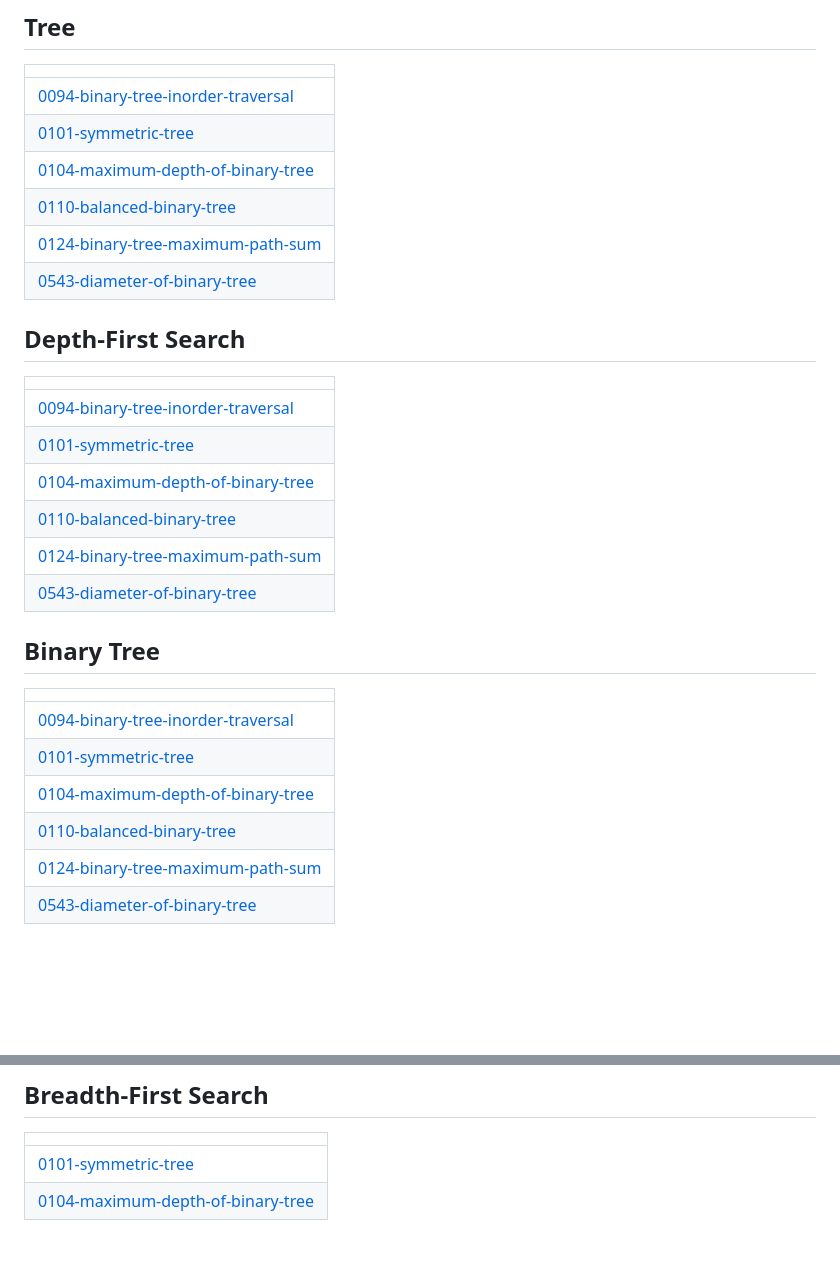
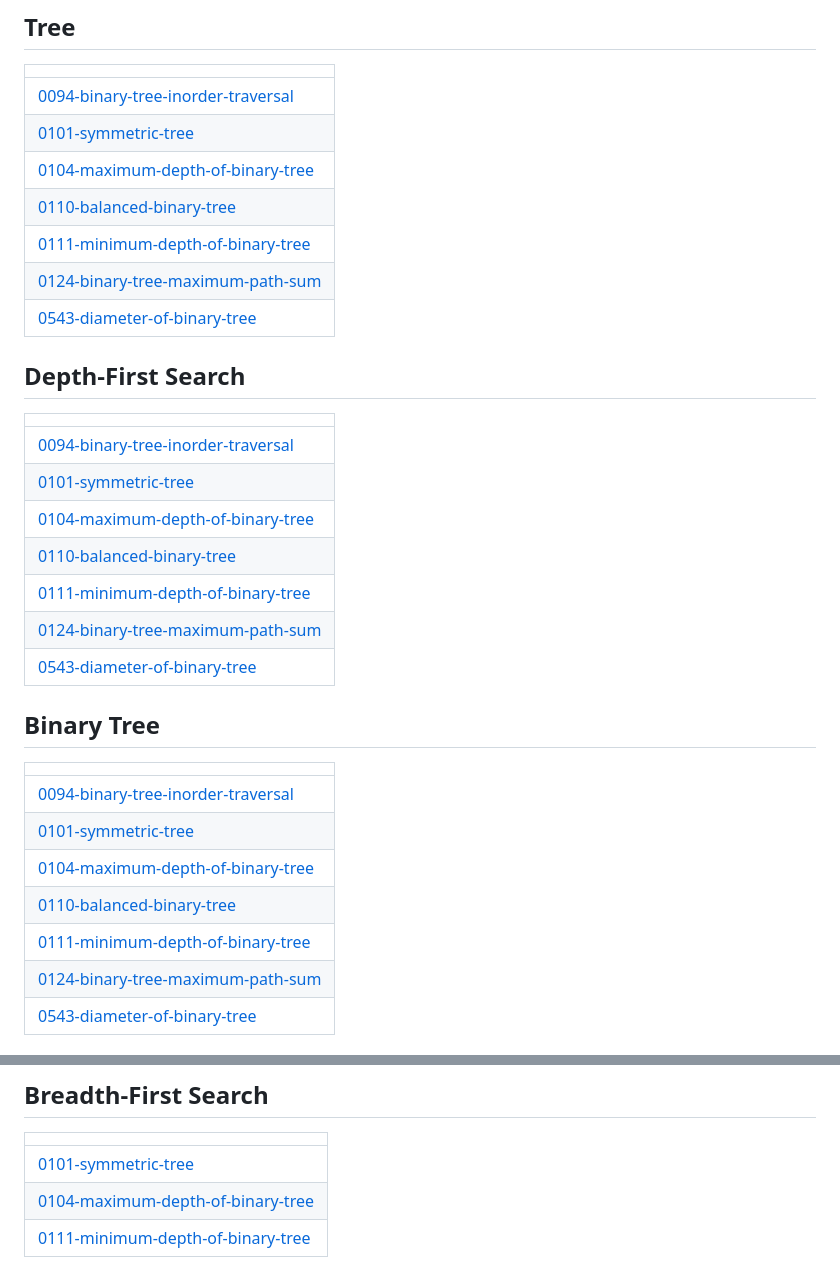
Before and after one commit to 48vineet/Problem-Solving, a Markdown page: README.md, 2 parts joined by grey strips. Rendered like a GitHub page; blank space fills up the shorter version.

Commit message:
Update README - Topic Tags

```diff
--- a/README.md
+++ b/README.md
@@ -246,6 +246,7 @@ This repository is a personal collection of problem-solving exercises using Java
 | [0101-symmetric-tree](https://github.com/48vineet/Problem-Solving/tree/master/0101-symmetric-tree) |
 | [0104-maximum-depth-of-binary-tree](https://github.com/48vineet/Problem-Solving/tree/master/0104-maximum-depth-of-binary-tree) |
 | [0110-balanced-binary-tree](https://github.com/48vineet/Problem-Solving/tree/master/0110-balanced-binary-tree) |
+| [0111-minimum-depth-of-binary-tree](https://github.com/48vineet/Problem-Solving/tree/master/0111-minimum-depth-of-binary-tree) |
 | [0124-binary-tree-maximum-path-sum](https://github.com/48vineet/Problem-Solving/tree/master/0124-binary-tree-maximum-path-sum) |
 | [0543-diameter-of-binary-tree](https://github.com/48vineet/Problem-Solving/tree/master/0543-diameter-of-binary-tree) |
 ## Depth-First Search
@@ -255,6 +256,7 @@ This repository is a personal collection of problem-solving exercises using Java
 | [0101-symmetric-tree](https://github.com/48vineet/Problem-Solving/tree/master/0101-symmetric-tree) |
 | [0104-maximum-depth-of-binary-tree](https://github.com/48vineet/Problem-Solving/tree/master/0104-maximum-depth-of-binary-tree) |
 | [0110-balanced-binary-tree](https://github.com/48vineet/Problem-Solving/tree/master/0110-balanced-binary-tree) |
+| [0111-minimum-depth-of-binary-tree](https://github.com/48vineet/Problem-Solving/tree/master/0111-minimum-depth-of-binary-tree) |
 | [0124-binary-tree-maximum-path-sum](https://github.com/48vineet/Problem-Solving/tree/master/0124-binary-tree-maximum-path-sum) |
 | [0543-diameter-of-binary-tree](https://github.com/48vineet/Problem-Solving/tree/master/0543-diameter-of-binary-tree) |
 ## Binary Tree
@@ -264,6 +266,7 @@ This repository is a personal collection of problem-solving exercises using Java
 | [0101-symmetric-tree](https://github.com/48vineet/Problem-Solving/tree/master/0101-symmetric-tree) |
 | [0104-maximum-depth-of-binary-tree](https://github.com/48vineet/Problem-Solving/tree/master/0104-maximum-depth-of-binary-tree) |
 | [0110-balanced-binary-tree](https://github.com/48vineet/Problem-Solving/tree/master/0110-balanced-binary-tree) |
+| [0111-minimum-depth-of-binary-tree](https://github.com/48vineet/Problem-Solving/tree/master/0111-minimum-depth-of-binary-tree) |
 | [0124-binary-tree-maximum-path-sum](https://github.com/48vineet/Problem-Solving/tree/master/0124-binary-tree-maximum-path-sum) |
 | [0543-diameter-of-binary-tree](https://github.com/48vineet/Problem-Solving/tree/master/0543-diameter-of-binary-tree) |
 ## DP on Trees
@@ -276,4 +279,5 @@ This repository is a personal collection of problem-solving exercises using Java
 | ------- |
 | [0101-symmetric-tree](https://github.com/48vineet/Problem-Solving/tree/master/0101-symmetric-tree) |
 | [0104-maximum-depth-of-binary-tree](https://github.com/48vineet/Problem-Solving/tree/master/0104-maximum-depth-of-binary-tree) |
+| [0111-minimum-depth-of-binary-tree](https://github.com/48vineet/Problem-Solving/tree/master/0111-minimum-depth-of-binary-tree) |
 <!---LeetCode Topics End-->
```
